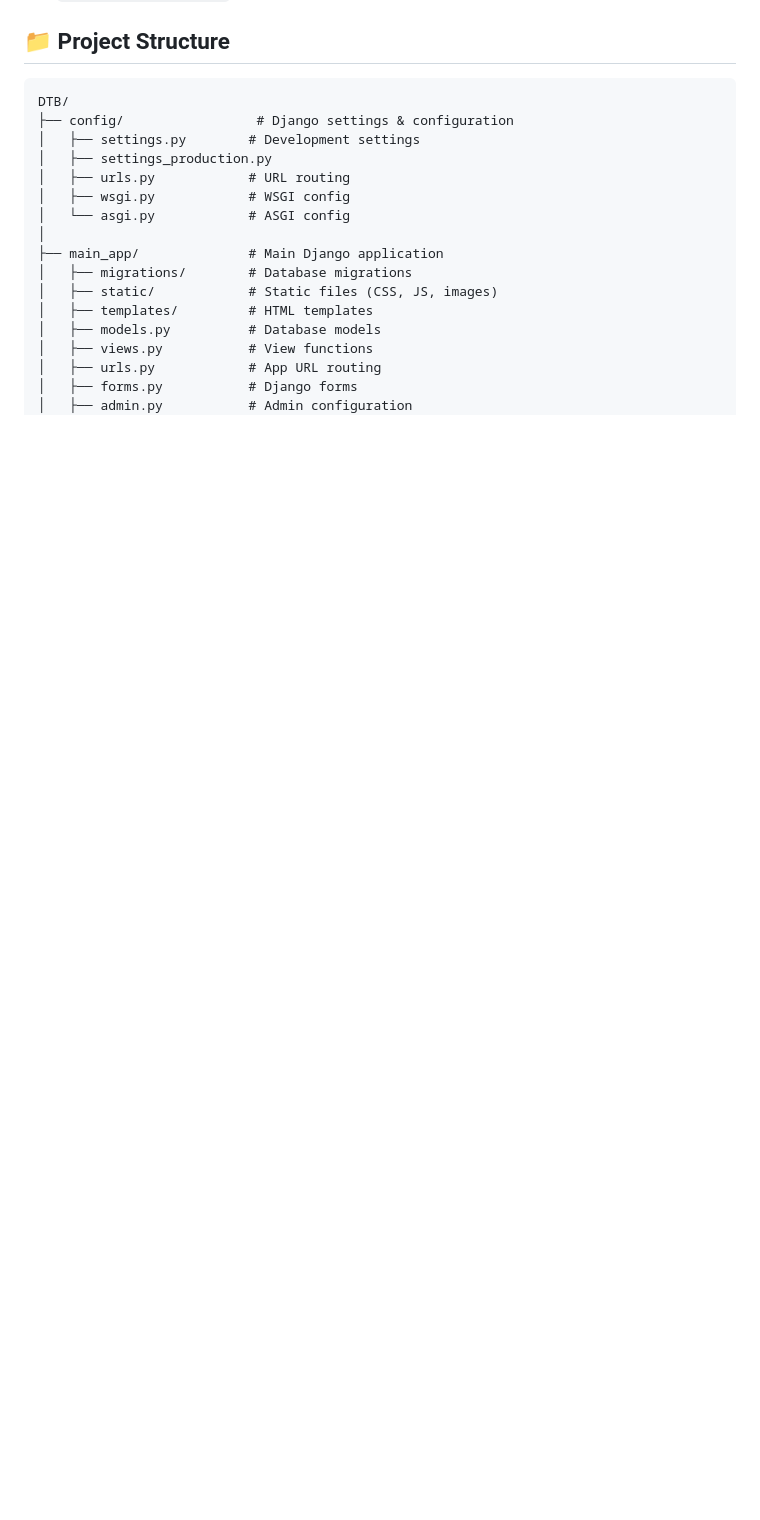
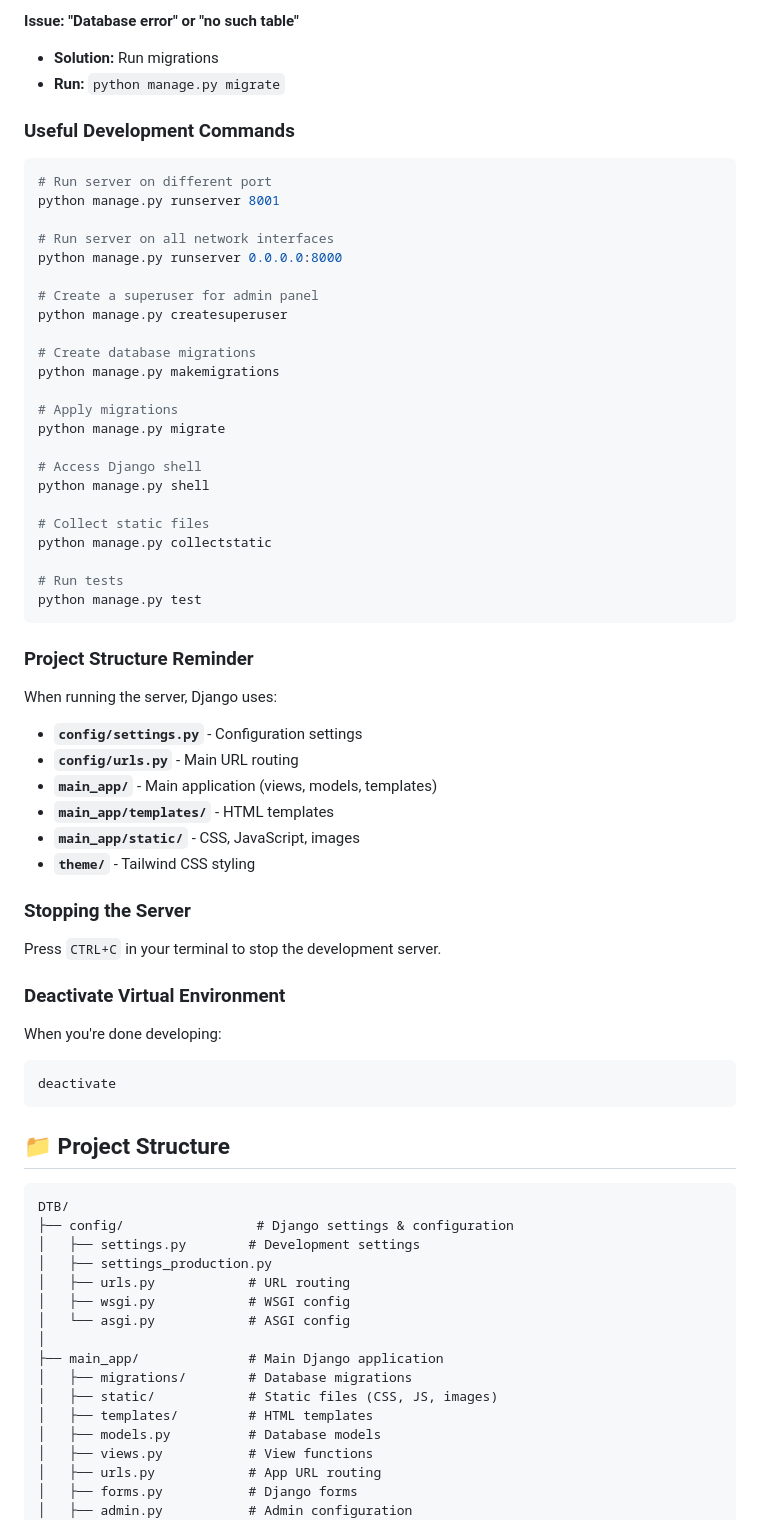
Before and after one commit to Sage-Nwanne/DTB, a Markdown page: README.md, the part around the change printed below. GitHub-like rendering; blank space fills up the shorter version.

````diff
--- a/README.md
+++ b/README.md
@@ -34,3 +99,55 @@ Visit `http://127.0.0.1:8000` in your browser.
+**Issue: "Database error" or "no such table"**
+- **Solution:** Run migrations
+- **Run:** `python manage.py migrate`
+
+### Useful Development Commands
+
+```bash
+# Run server on different port
+python manage.py runserver 8001
+
+# Run server on all network interfaces
+python manage.py runserver 0.0.0.0:8000
+
+# Create a superuser for admin panel
+python manage.py createsuperuser
+
+# Create database migrations
+python manage.py makemigrations
+
+# Apply migrations
+python manage.py migrate
+
+# Access Django shell
+python manage.py shell
+
+# Collect static files
+python manage.py collectstatic
+
+# Run tests
+python manage.py test
+```
+
+### Project Structure Reminder
+
+When running the server, Django uses:
+- **`config/settings.py`** - Configuration settings
+- **`config/urls.py`** - Main URL routing
+- **`main_app/`** - Main application (views, models, templates)
+- **`main_app/templates/`** - HTML templates
+- **`main_app/static/`** - CSS, JavaScript, images
+- **`theme/`** - Tailwind CSS styling
+
+### Stopping the Server
+
+Press `CTRL+C` in your terminal to stop the development server.
+
+### Deactivate Virtual Environment
+
+When you're done developing:
+```bash
+deactivate
+```
 
 ## 📁 Project Structure
 
````
Also changed, not shown: other parts of README.md (+65 -0 lines).
